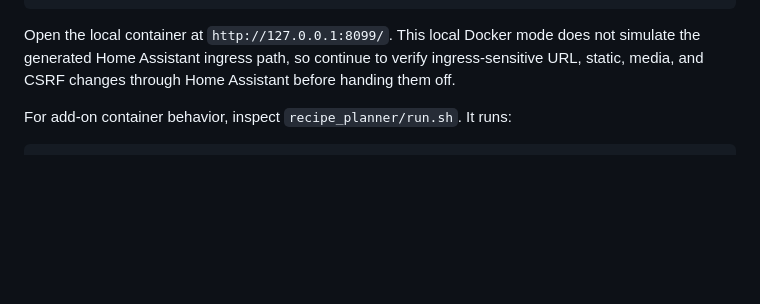
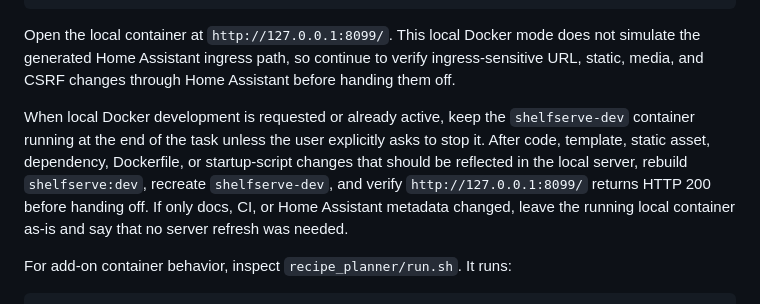
Before and after one commit to bslater509/shelfserve, a Markdown page: AGENTS.md, the part around the change. GitHub-like rendering; blank space fills up the shorter version.

Commit message:
Document persistent local dev server

````diff
--- a/AGENTS.md
+++ b/AGENTS.md
@@ -90,6 +90,8 @@ docker run --rm `
 
 Open the local container at `http://127.0.0.1:8099/`. This local Docker mode does not simulate the generated Home Assistant ingress path, so continue to verify ingress-sensitive URL, static, media, and CSRF changes through Home Assistant before handing them off.
 
+When local Docker development is requested or already active, keep the `shelfserve-dev` container running at the end of the task unless the user explicitly asks to stop it. After code, template, static asset, dependency, Dockerfile, or startup-script changes that should be reflected in the local server, rebuild `shelfserve:dev`, recreate `shelfserve-dev`, and verify `http://127.0.0.1:8099/` returns HTTP 200 before handing off. If only docs, CI, or Home Assistant metadata changed, leave the running local container as-is and say that no server refresh was needed.
+
 For add-on container behavior, inspect `recipe_planner/run.sh`. It runs:
 
 ```sh
````
